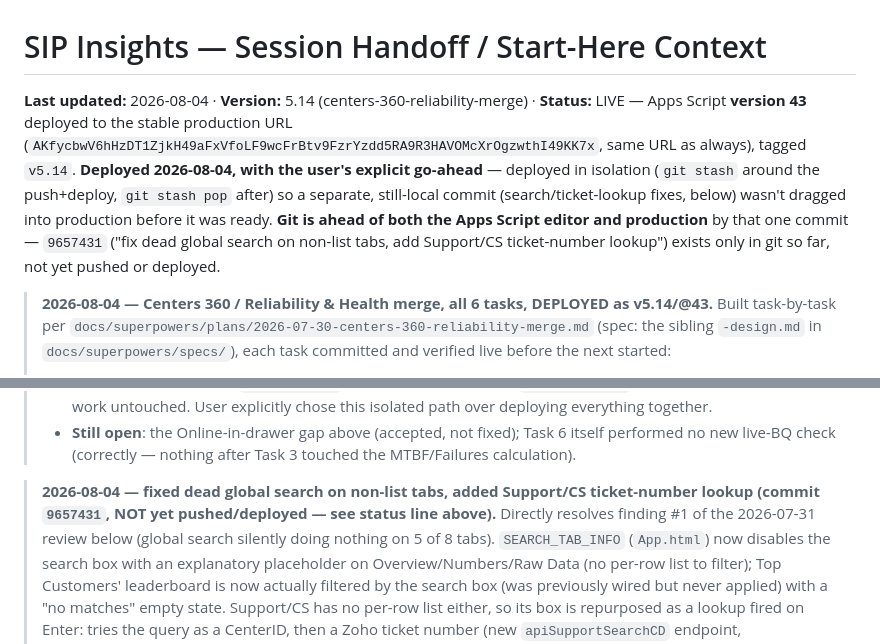
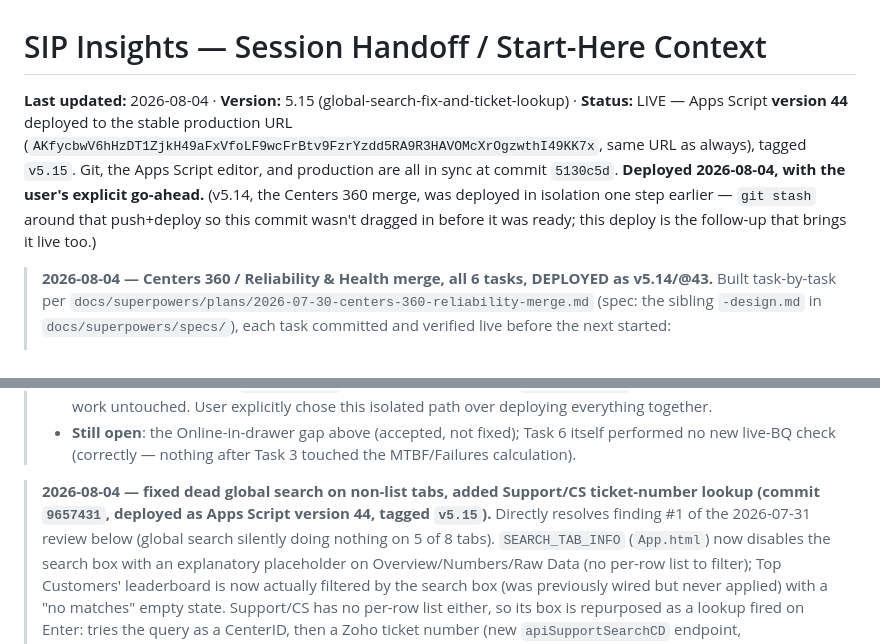
Before and after one commit to sunilmorries-pixel/SIP, a Markdown page: HANDOFF.md, 2 parts joined by grey strips. Drawn GitHub-style.

Commit message:
docs: HANDOFF - v5.15/@44 deployed (global search fix + ticket lookup)
Co-Authored-By: Claude Sonnet 5 <noreply@anthropic.com>

```diff
--- a/HANDOFF.md
+++ b/HANDOFF.md
@@ -1,14 +1,12 @@
 # SIP Insights — Session Handoff / Start-Here Context
 
-**Last updated:** 2026-08-04 · **Version:** 5.14 (centers-360-reliability-merge) · **Status:**
-LIVE — Apps Script **version 43** deployed to the stable production URL
+**Last updated:** 2026-08-04 · **Version:** 5.15 (global-search-fix-and-ticket-lookup) ·
+**Status:** LIVE — Apps Script **version 44** deployed to the stable production URL
 (`AKfycbwV6hHzDT1ZjkH49aFxVfoLF9wcFrBtv9FzrYzdd5RA9R3HAVOMcXrOgzwthI49KK7x`, same URL as always),
-tagged `v5.14`. **Deployed 2026-08-04, with the user's explicit go-ahead** — deployed in
-isolation (`git stash` around the push+deploy, `git stash pop` after) so a separate, still-local
-commit (search/ticket-lookup fixes, below) wasn't dragged into production before it was ready.
-**Git is ahead of both the Apps Script editor and production** by that one commit — `9657431`
-("fix dead global search on non-list tabs, add Support/CS ticket-number lookup") exists only in
-git so far, not yet pushed or deployed.
+tagged `v5.15`. Git, the Apps Script editor, and production are all in sync at commit `5130c5d`.
+**Deployed 2026-08-04, with the user's explicit go-ahead.** (v5.14, the Centers 360 merge, was
+deployed in isolation one step earlier — `git stash` around that push+deploy so this commit
+wasn't dragged in before it was ready; this deploy is the follow-up that brings it live too.)
 
 > **2026-08-04 — Centers 360 / Reliability & Health merge, all 6 tasks, DEPLOYED as v5.14/@43.**
 > Built task-by-task per `docs/superpowers/plans/2026-07-30-centers-360-reliability-merge.md`
@@ -49,8 +47,8 @@ git so far, not yet pushed or deployed.
 >   no new live-BQ check (correctly — nothing after Task 3 touched the MTBF/Failures calculation).
 
 > **2026-08-04 — fixed dead global search on non-list tabs, added Support/CS ticket-number
-> lookup (commit `9657431`, NOT yet pushed/deployed — see status line above).** Directly resolves
-> finding #1 of the 2026-07-31 review below (global search silently doing nothing on 5 of 8 tabs).
+> lookup (commit `9657431`, deployed as Apps Script version 44, tagged `v5.15`).** Directly
+> resolves finding #1 of the 2026-07-31 review below (global search silently doing nothing on 5 of 8 tabs).
 > `SEARCH_TAB_INFO` (`App.html`) now disables the search box with an explanatory placeholder on
 > Overview/Numbers/Raw Data (no per-row list to filter); Top Customers' leaderboard is now
 > actually filtered by the search box (was previously wired but never applied) with a "no
```
